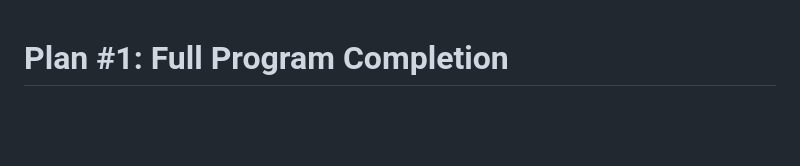
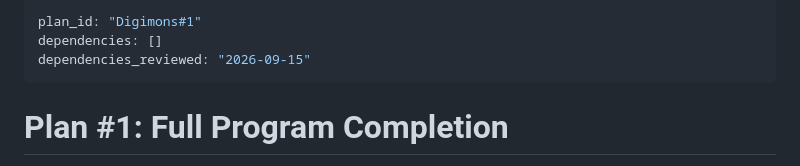
Before and after one commit to BrianMills2718/kgas1, a Markdown page: docs/plans/01_full_program_completion.md, the part around the change. Drawn GitHub-style; blank space fills up the shorter version.

Commit message:
[Plan #289] Convert open plans to typed dependencies (Digimons) (#7)
Open plans: 1. Triaged (no status): 0. Converted: 1.
Edges added: 0. Empty (dependencies: [] reviewed 2026-09-15): 1.
Every edge quotes explicit Blocked By / Depends on / Blocks text; evidence verified verbatim.
Validator: enforced-planning scripts/validate_plan_dependencies.py --staged OK.


Claude-Session: https://claude.ai/code/session_01GGZ8TJwTF5AEDHmYcYAGoZ

Co-authored-by: Claude Opus 5 (1M context) <noreply@anthropic.com>

```diff
--- a/docs/plans/01_full_program_completion.md
+++ b/docs/plans/01_full_program_completion.md
@@ -1,3 +1,8 @@
+---
+plan_id: "Digimons#1"
+dependencies: []
+dependencies_reviewed: "2026-09-15"
+---
 # Plan #1: Full Program Completion
 
 **Status:** Blocked - safe local runtime complete; remaining gates require Brian review or credential/budget approval
```
